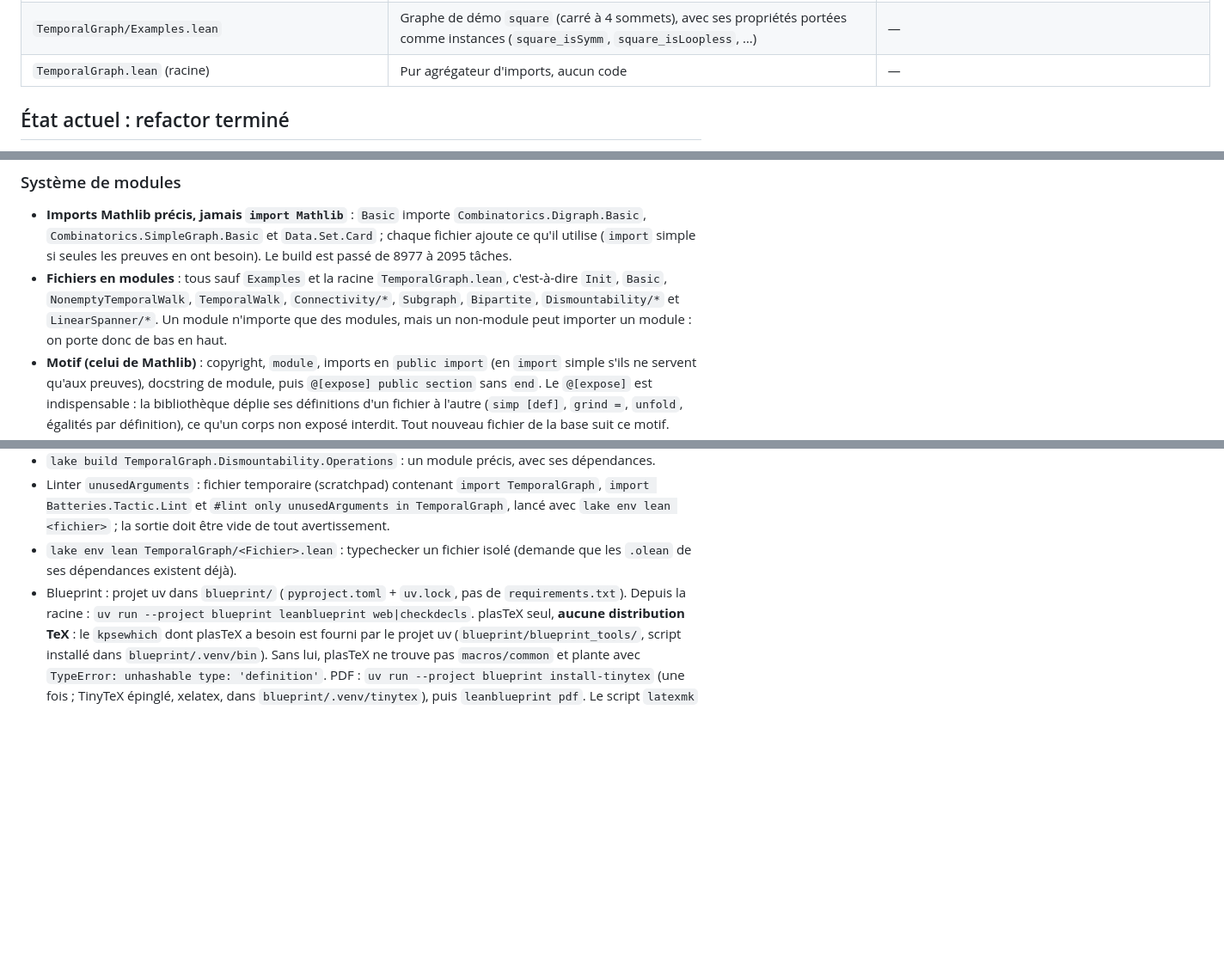
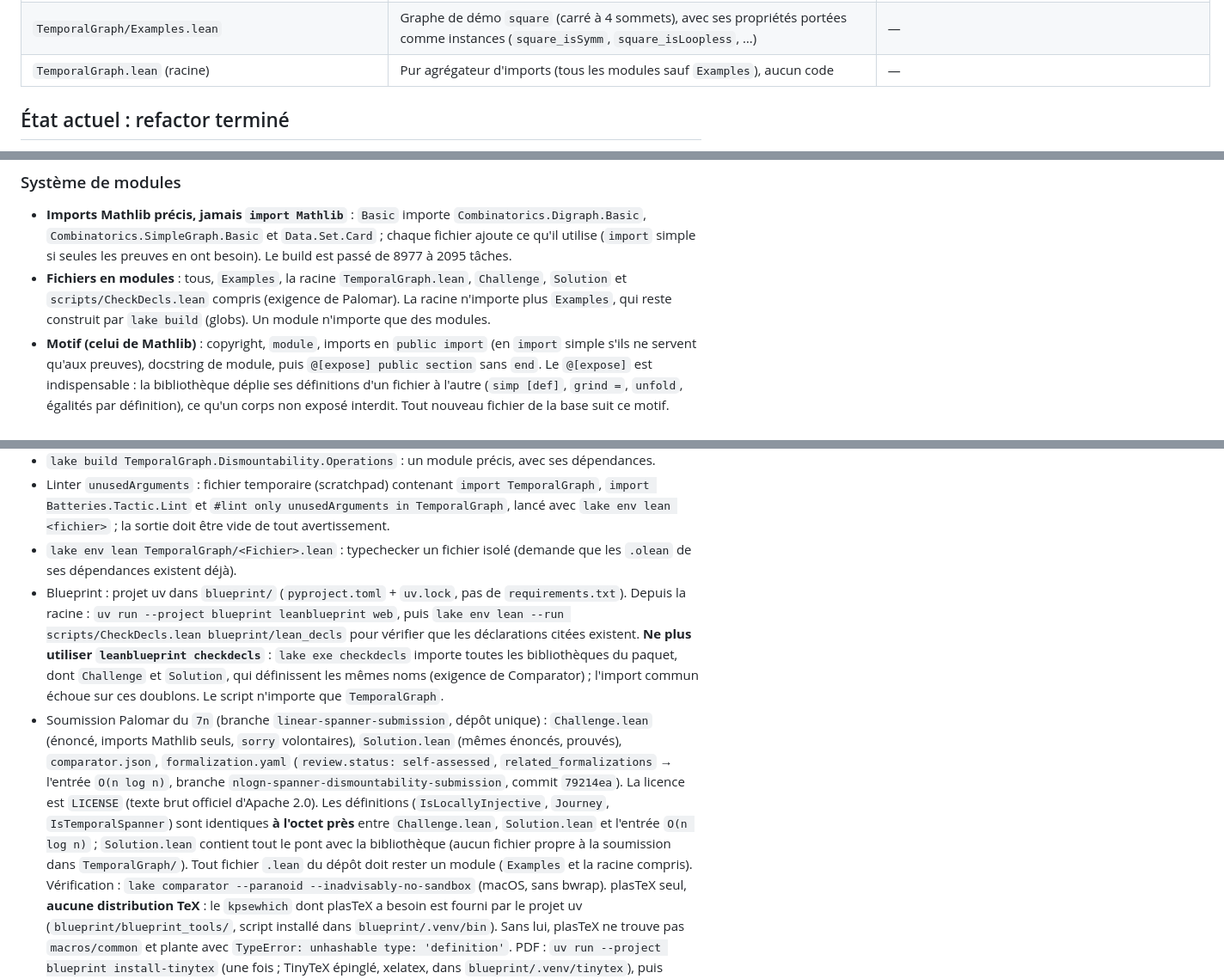
Before and after one commit to dracoanguis/temporal-graphs, a Markdown page: CLAUDE.md, 3 parts joined by grey strips. Shown at 86% size. GitHub-like rendering; blank space fills up the shorter version.

```diff
--- a/CLAUDE.md
+++ b/CLAUDE.md
@@ -127,7 +127,7 @@ besoin de le répéter ici.
 | `TemporalGraph/LinearSpanner/Bound.lean` | `Set.exists_median_threshold` (seuil médian), `exists_reachable_of_threshold` (Lemme 17, forme à seuil), `IsExtremallyMatched.exists_isSpannerFromTo_temporallyConnected` (Théorèmes 18 et 6, au plus `14n` arêtes) et `Subgraph.exists_isSpannerFromTo_ncard_le_linear` (Théorème 3, bi-cliques) | — |
 | `TemporalGraph/LinearSpanner/Clique.lean` | `Subgraph.isExtremallyMatched_between_of_not_twoHopDismountable` (Théorème 20), `exists_isSpannerOf_ncard_le_seven_mul_of_not_twoHopDismountable`, `exists_isSpannerOf_ncard_le_seven_mul` (Théorème 2, au plus `7n` arêtes) et `exists_isBigO_isSpannerOf_linear` (forme `O(n)`) | — |
 | `TemporalGraph/Examples.lean` | Graphe de démo `square` (carré à 4 sommets), avec ses propriétés portées comme instances (`square_isSymm`, `square_isLoopless`, …) | — |
-| `TemporalGraph.lean` (racine) | Pur agrégateur d'imports, aucun code | — |
+| `TemporalGraph.lean` (racine) | Pur agrégateur d'imports (tous les modules sauf `Examples`), aucun code | — |
 
 ## État actuel : refactor terminé
 
@@ -293,10 +293,9 @@ précis, le nommer explicitement (`lake build TemporalGraph.Dismountability.Oper
 - **Imports Mathlib précis, jamais `import Mathlib`** : `Basic` importe `Combinatorics.Digraph.Basic`,
   `Combinatorics.SimpleGraph.Basic` et `Data.Set.Card` ; chaque fichier ajoute ce qu'il utilise
   (`import` simple si seules les preuves en ont besoin). Le build est passé de 8977 à 2095 tâches.
-- **Fichiers en modules** : tous sauf `Examples` et la racine `TemporalGraph.lean`, c'est-à-dire
-  `Init`, `Basic`, `NonemptyTemporalWalk`, `TemporalWalk`, `Connectivity/*`, `Subgraph`,
-  `Bipartite`, `Dismountability/*` et `LinearSpanner/*`. Un module n'importe que des
-  modules, mais un non-module peut importer un module : on porte donc de bas en haut.
+- **Fichiers en modules** : tous, `Examples`, la racine `TemporalGraph.lean`, `Challenge`,
+  `Solution` et `scripts/CheckDecls.lean` compris (exigence de Palomar). La racine n'importe plus
+  `Examples`, qui reste construit par `lake build` (globs). Un module n'importe que des modules.
 - **Motif (celui de Mathlib)** : copyright, `module`, imports en `public import` (en `import`
   simple s'ils ne servent qu'aux preuves), docstring de module, puis `@[expose] public section`
   sans `end`. Le `@[expose]` est indispensable : la bibliothèque déplie ses définitions d'un
@@ -443,7 +442,23 @@ comme pour SAND).
 - `lake env lean TemporalGraph/<Fichier>.lean` : typechecker un fichier isolé (demande que les
   `.olean` de ses dépendances existent déjà).
 - Blueprint : projet uv dans `blueprint/` (`pyproject.toml` + `uv.lock`, pas de
-  `requirements.txt`). Depuis la racine : `uv run --project blueprint leanblueprint web|checkdecls`.
+  `requirements.txt`). Depuis la racine : `uv run --project blueprint leanblueprint web`, puis
+  `lake env lean --run scripts/CheckDecls.lean blueprint/lean_decls` pour vérifier que les
+  déclarations citées existent. **Ne plus utiliser `leanblueprint checkdecls`** : `lake exe
+  checkdecls` importe toutes les bibliothèques du paquet, dont `Challenge` et `Solution`, qui
+  définissent les mêmes noms (exigence de Comparator) ; l'import commun échoue sur ces doublons.
+  Le script n'importe que `TemporalGraph`.
+- Soumission Palomar du `7n` (branche `linear-spanner-submission`, dépôt unique) :
+  `Challenge.lean` (énoncé, imports Mathlib seuls, `sorry` volontaires), `Solution.lean` (mêmes
+  énoncés, prouvés), `comparator.json`, `formalization.yaml` (`review.status: self-assessed`,
+  `related_formalizations` → l'entrée `O(n log n)`, branche
+  `nlogn-spanner-dismountability-submission`, commit `79214ea`). La licence est `LICENSE` (texte
+  brut officiel d'Apache 2.0). Les définitions (`IsLocallyInjective`, `Journey`,
+  `IsTemporalSpanner`) sont identiques **à l'octet près** entre `Challenge.lean`, `Solution.lean`
+  et l'entrée `O(n log n)` ; `Solution.lean` contient tout le pont avec la bibliothèque (aucun
+  fichier propre à la soumission dans `TemporalGraph/`). Tout fichier `.lean` du dépôt doit
+  rester un module (`Examples` et la racine compris). Vérification : `lake comparator --paranoid
+  --inadvisably-no-sandbox` (macOS, sans bwrap).
   plasTeX seul, **aucune distribution TeX** : le `kpsewhich` dont plasTeX a besoin est fourni par
   le projet uv (`blueprint/blueprint_tools/`, script installé dans `blueprint/.venv/bin`). Sans
   lui, plasTeX ne trouve pas `macros/common` et plante avec `TypeError: unhashable type:
```
Also changed, not shown: README.md (+55 -13 lines).
